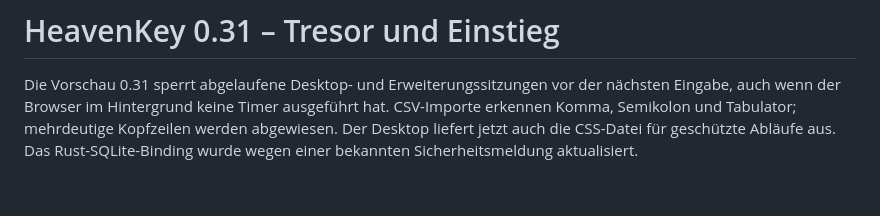
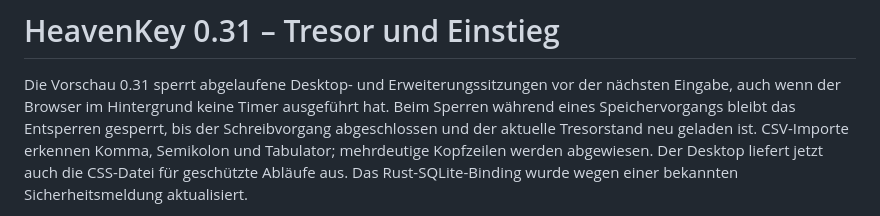
Before and after one commit to Supersynergy/HeavenKey, a Markdown page: docs/releases/0.31.0.md, the part around the change printed below. Rendered like a GitHub page; blank space fills up the shorter version.

```diff
--- a/docs/releases/0.31.0.md
+++ b/docs/releases/0.31.0.md
@@ -2,7 +2,9 @@
 
 Die Vorschau 0.31 sperrt abgelaufene Desktop- und Erweiterungssitzungen vor
 der nächsten Eingabe, auch wenn der Browser im Hintergrund keine Timer
-ausgeführt hat. CSV-Importe erkennen Komma, Semikolon und Tabulator;
+ausgeführt hat. Beim Sperren während eines Speichervorgangs bleibt das
+Entsperren gesperrt, bis der Schreibvorgang abgeschlossen und der aktuelle
+Tresorstand neu geladen ist. CSV-Importe erkennen Komma, Semikolon und Tabulator;
 mehrdeutige Kopfzeilen werden abgewiesen. Der Desktop liefert jetzt auch
 die CSS-Datei für geschützte Abläufe aus. Das Rust-SQLite-Binding wurde
 wegen einer bekannten Sicherheitsmeldung aktualisiert.
```
Also changed, not shown: other parts of docs/releases/0.31.0.md (+2 -2 lines), docs/DISTRIBUTION.md (+2 -2 lines), docs/evidence/heavenkey-0.31-local-review.md (+23 -16 lines), docs/evidence/onboarding-v031-local/apu-helium-setup.jpg, 10 other files.
